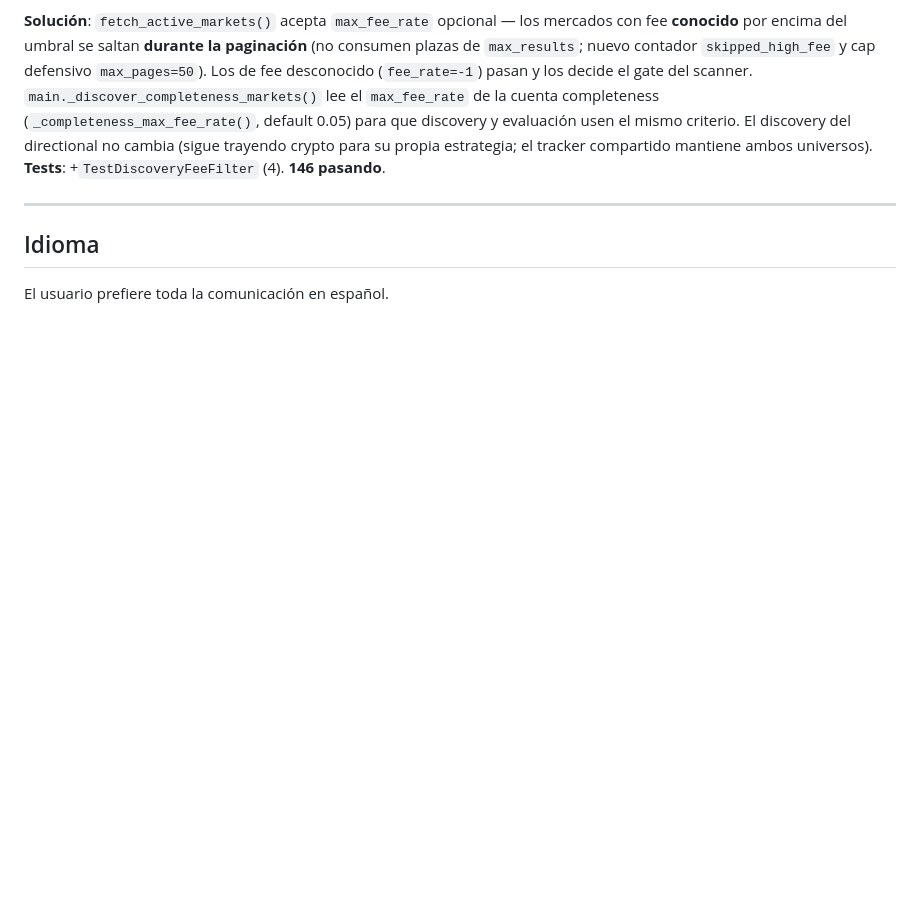
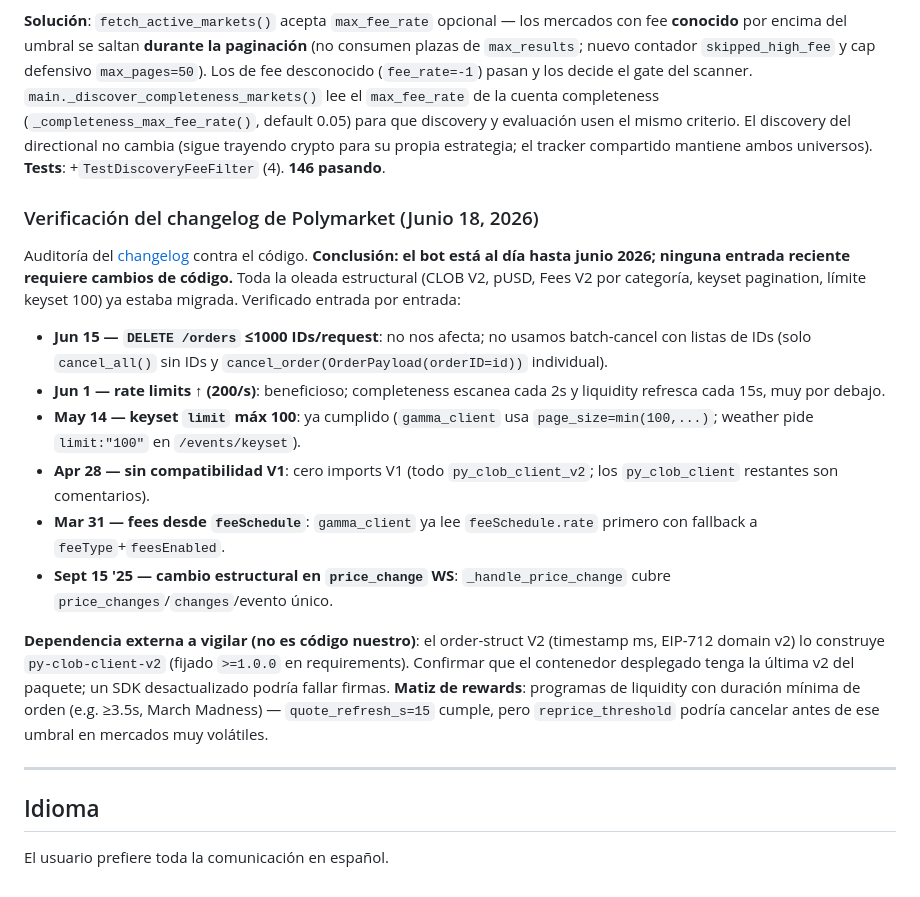
Before and after one commit to dignitasjota/polybot, a Markdown page: CLAUDE.md, the part around the change. GitHub-like rendering; blank space fills up the shorter version.

Commit message:
Docs: documentar verificación del changelog de Polymarket (Jun 18 2026)
Auditoría del changelog contra el código: el bot está al día hasta junio
2026, ninguna entrada reciente requiere cambios. Verificado entrada por
entrada (DELETE batch ≤1000, rate limits ↑, keyset ≤100, sin V1, fees
desde feeSchedule, price_change WS). Solo dependencia externa a vigilar:
versión del SDK py-clob-client-v2 en el contenedor desplegado.

Co-Authored-By: Claude Opus 4.8 <noreply@anthropic.com>

```diff
--- a/CLAUDE.md
+++ b/CLAUDE.md
@@ -1275,6 +1275,19 @@ Materializa la recomendación anterior: `_evaluate_market()` descarta mercados c
 
 **Solución**: `fetch_active_markets()` acepta `max_fee_rate` opcional — los mercados con fee **conocido** por encima del umbral se saltan **durante la paginación** (no consumen plazas de `max_results`; nuevo contador `skipped_high_fee` y cap defensivo `max_pages=50`). Los de fee desconocido (`fee_rate=-1`) pasan y los decide el gate del scanner. `main._discover_completeness_markets()` lee el `max_fee_rate` de la cuenta completeness (`_completeness_max_fee_rate()`, default 0.05) para que discovery y evaluación usen el mismo criterio. El discovery del directional no cambia (sigue trayendo crypto para su propia estrategia; el tracker compartido mantiene ambos universos). **Tests**: +`TestDiscoveryFeeFilter` (4). **146 pasando**.
 
+### Verificación del changelog de Polymarket (Junio 18, 2026)
+
+Auditoría del [changelog](https://docs.polymarket.com/changelog) contra el código. **Conclusión: el bot está al día hasta junio 2026; ninguna entrada reciente requiere cambios de código.** Toda la oleada estructural (CLOB V2, pUSD, Fees V2 por categoría, keyset pagination, límite keyset 100) ya estaba migrada. Verificado entrada por entrada:
+
+- **Jun 15 — `DELETE /orders` ≤1000 IDs/request**: no nos afecta; no usamos batch-cancel con listas de IDs (solo `cancel_all()` sin IDs y `cancel_order(OrderPayload(orderID=id))` individual).
+- **Jun 1 — rate limits ↑ (200/s)**: beneficioso; completeness escanea cada 2s y liquidity refresca cada 15s, muy por debajo.
+- **May 14 — keyset `limit` máx 100**: ya cumplido (`gamma_client` usa `page_size=min(100,...)`; weather pide `limit:"100"` en `/events/keyset`).
+- **Apr 28 — sin compatibilidad V1**: cero imports V1 (todo `py_clob_client_v2`; los `py_clob_client` restantes son comentarios).
+- **Mar 31 — fees desde `feeSchedule`**: `gamma_client` ya lee `feeSchedule.rate` primero con fallback a `feeType`+`feesEnabled`.
+- **Sept 15 '25 — cambio estructural en `price_change` WS**: `_handle_price_change` cubre `price_changes`/`changes`/evento único.
+
+**Dependencia externa a vigilar (no es código nuestro)**: el order-struct V2 (timestamp ms, EIP-712 domain v2) lo construye `py-clob-client-v2` (fijado `>=1.0.0` en requirements). Confirmar que el contenedor desplegado tenga la última v2 del paquete; un SDK desactualizado podría fallar firmas. **Matiz de rewards**: programas de liquidity con duración mínima de orden (e.g. ≥3.5s, March Madness) — `quote_refresh_s=15` cumple, pero `reprice_threshold` podría cancelar antes de ese umbral en mercados muy volátiles.
+
 ---
 
 ## Idioma
```
